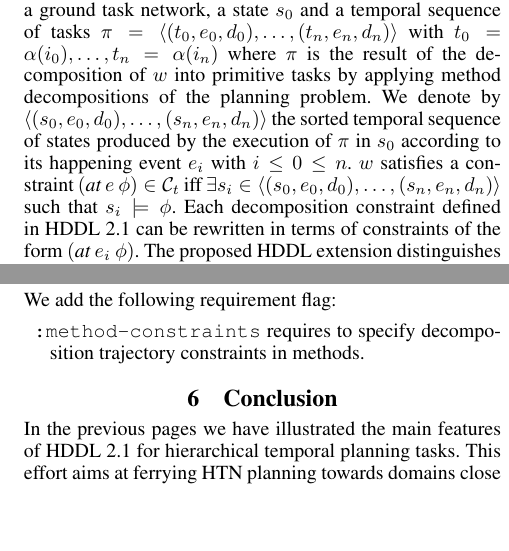
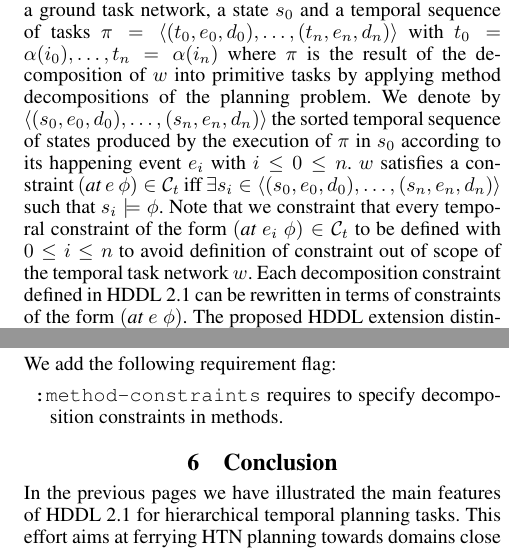
Before and after one commit to pellierd/HDDL2.1, a LaTeX paper (bnf.tex): two parts of the columns of pages 4 and 10 of 12 before the commit and two parts of the columns of pages 4 and 10 of 13 after it, joined at a grey line, cut so that both start at the same text, the shorter picture padded with empty space. Compiled offline with pdfLaTeX.

Commit message:
unify name of the decompostion constraints and clarify their scope

```diff
--- a/bnf.tex
+++ b/bnf.tex
@@ -317,7 +317,7 @@ Let ${\cal{P}} = ({\cal{D}}, s_0, w_0, g)$ be a planning problem with $\cal{D} =
 \section{Decomposition Constraint Semantics}
 \label{Sec:Decomposition-Constraints-Semantics}
 
-Decomposition constraints assert conditions that must be met by the entire sequence of states visited during the execution of a solution task network. They are expressed through temporal modal operators over first-order formulas involving state predicates as in PDDL. The semantics of the decomposition constraints can be formally specified in a similar way to what has been done by \citep{gerevini05}. Let $w = ({\cal{I}}, \alpha, {\cal{C}}_o, {\cal{C}}_d, {\cal{C}}_t)$ be a ground task network, a state $s_0$ and a temporal sequence of tasks $\pi = \langle (t_0, e_0, d_0), \ldots, (t_n, e_n, d_n) \rangle $ with $t_0 = \alpha(i_0), \ldots, t_n = \alpha(i_n)$ where $\pi$ is the result of the decomposition of $w$ into primitive tasks by applying method decompositions of the planning problem. We denote by $\langle (s_0, e_0, d_0), \ldots, (s_n, e_n, d_n) \rangle$ the sorted temporal sequence of states produced by the execution of $\pi$ in $s_0$ according to its happening event $e_i$ with $i \leq 0 \leq n$. $w$ satisfies a constraint $(\at \ e \ \phi) \in {\cal{C}}_t$ iff $\exists s_i \in \langle (s_0, e_0, d_0), \ldots, (s_n, e_n, d_n) \rangle$ such that $s_i \models \phi$. Each decomposition constraint defined in HDDL~2.1 can be rewritten in terms of constraints of the form $(\at \ e_i\ \phi)$. The proposed HDDL extension distinguishes two types of decomposition constraints:
+Decomposition constraints assert conditions that must be met by the entire sequence of states visited during the execution of a solution task network. They are expressed through temporal modal operators over first-order formulas involving state predicates as in PDDL. The semantics of the decomposition constraints can be formally specified in a similar way to what has been done by \citep{gerevini05}. Let $w = ({\cal{I}}, \alpha, {\cal{C}}_o, {\cal{C}}_d, {\cal{C}}_t)$ be a ground task network, a state $s_0$ and a temporal sequence of tasks $\pi = \langle (t_0, e_0, d_0), \ldots, (t_n, e_n, d_n) \rangle $ with $t_0 = \alpha(i_0), \ldots, t_n = \alpha(i_n)$ where $\pi$ is the result of the decomposition of $w$ into primitive tasks by applying method decompositions of the planning problem. We denote by $\langle (s_0, e_0, d_0), \ldots, (s_n, e_n, d_n) \rangle$ the sorted temporal sequence of states produced by the execution of $\pi$ in $s_0$ according to its happening event $e_i$ with $i \leq 0 \leq n$. $w$ satisfies a constraint $(\at \ e \ \phi) \in {\cal{C}}_t$ iff $\exists s_i \in \langle (s_0, e_0, d_0), \ldots, (s_n, e_n, d_n) \rangle$ such that $s_i \models \phi$. Note that we constraint that every temporal constraint of the form $(\at \ e_i \ \phi) \in {\cal{C}}_t$ to be defined with $0 \leq i \leq n$ to avoid definition of constraint out of scope of the temporal task network $w$. Each decomposition constraint defined in HDDL~2.1 can be rewritten in terms of constraints of the form $(\at \ e\ \phi)$. The proposed HDDL extension distinguishes two types of decomposition constraints:
 \begin{itemize}
     \item the {\em temporal decomposition constraints} that define the constraints that must hold at specific happening event whose semantics is based on the plan trajectory constraints from PDDL~3.0. We have made the choice to keep the same constraints as introduced in PDDL~3.0 to stay consistent with PDDL.
     \item the {\em classical decomposition constraints} ($\before$, $\after$, $\between$) used in HTN planning introduced first by \citep{erol94} to represent constraints between tasks. We will show how the latter can be expressed with the former at the end of this section.
@@ -953,7 +949,7 @@ But now, the following requirement flags are also compatible with HDDL 2.1:
  \end{description}
  We add the following requirement flag:
 \begin{description}
-\item \verb+:method-constraints+ requires to specify decomposition trajectory constraints in methods.
+\item \verb+:method-constraints+ requires to specify decomposition constraints in methods.
  \end{description}
 
 \section{Conclusion}
```
Also changed, not shown: bnf.tex (10 more changed lines).
